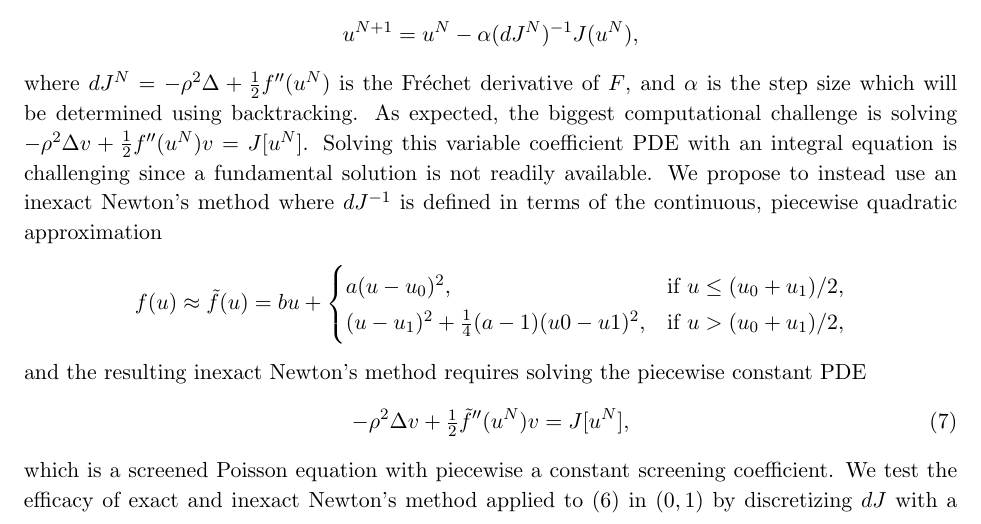
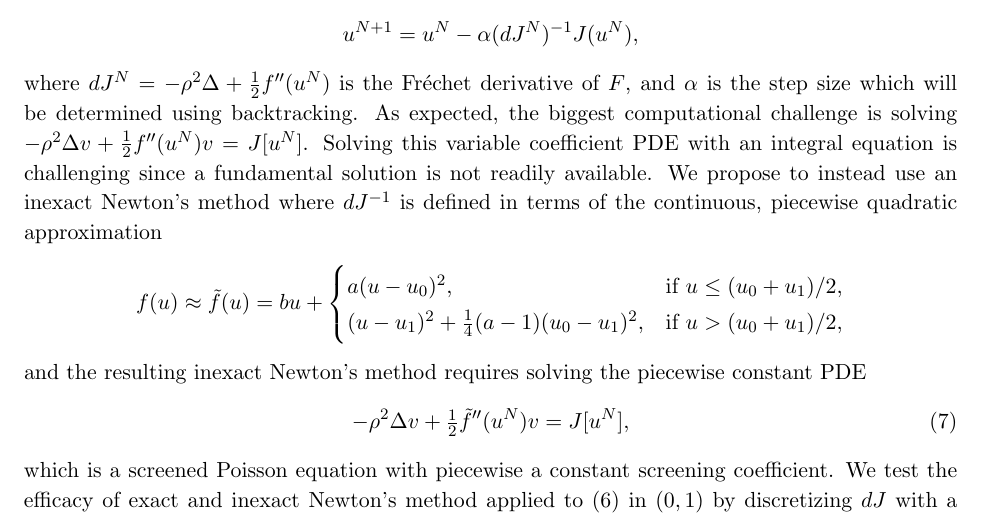
Before and after one commit to quaife/lipid_dynamics, a LaTeX document (NSF2021/Description/description.tex, which reads NSF2021/Description/specificaim2.tex): part of page 9 of 26, cut so that both start at the same text. Compiled offline with pdfLaTeX.

Commit message:
another type

```diff
--- a/NSF2021/Description/specificaim2.tex
+++ b/NSF2021/Description/specificaim2.tex
@@ -79,7 +79,7 @@ the continuous, piecewise quadratic approximation
 \begin{align*}
   f(u) \approx \tilde{f}(u) = bu + \begin{cases}
     a(u - u_0)^2, &\mbox{if } u \leq (u_0 + u_1)/2, \\
-    (u - u_1)^2 + \tfrac{1}{4}(a-1)(u0-u1)^2 , &\mbox{if } u > (u_0 + u_1)/2,
+    (u - u_1)^2 + \tfrac{1}{4}(a-1)(u_0-u_1)^2 , &\mbox{if } u > (u_0 + u_1)/2,
   \end{cases}
 \end{align*}
 and the resulting inexact Newton's method requires solving the piecewise
```
